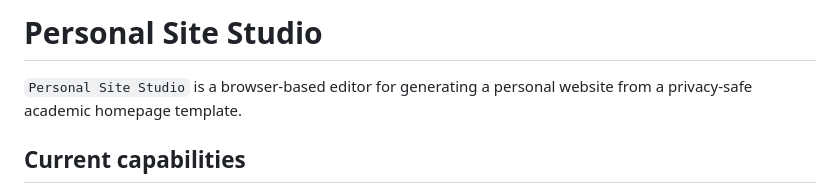
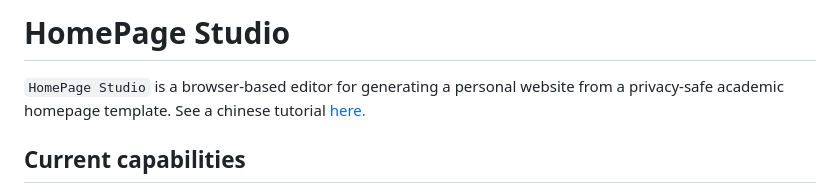
Before and after one commit to hengxiangchen/HomePage-Studio, a Markdown page: README.md, the part around the change. Drawn GitHub-style.

```diff
--- a/README.md
+++ b/README.md
@@ -1,6 +1,6 @@
-# Personal Site Studio
+# HomePage Studio
 
-`Personal Site Studio` is a browser-based editor for generating a personal website from a privacy-safe academic homepage template.
+`HomePage Studio` is a browser-based editor for generating a personal website from a privacy-safe academic homepage template. See a chinese tutorial [here.](personal-site-studio/README.zh-CN.md)
 
 ## Current capabilities
 
```
